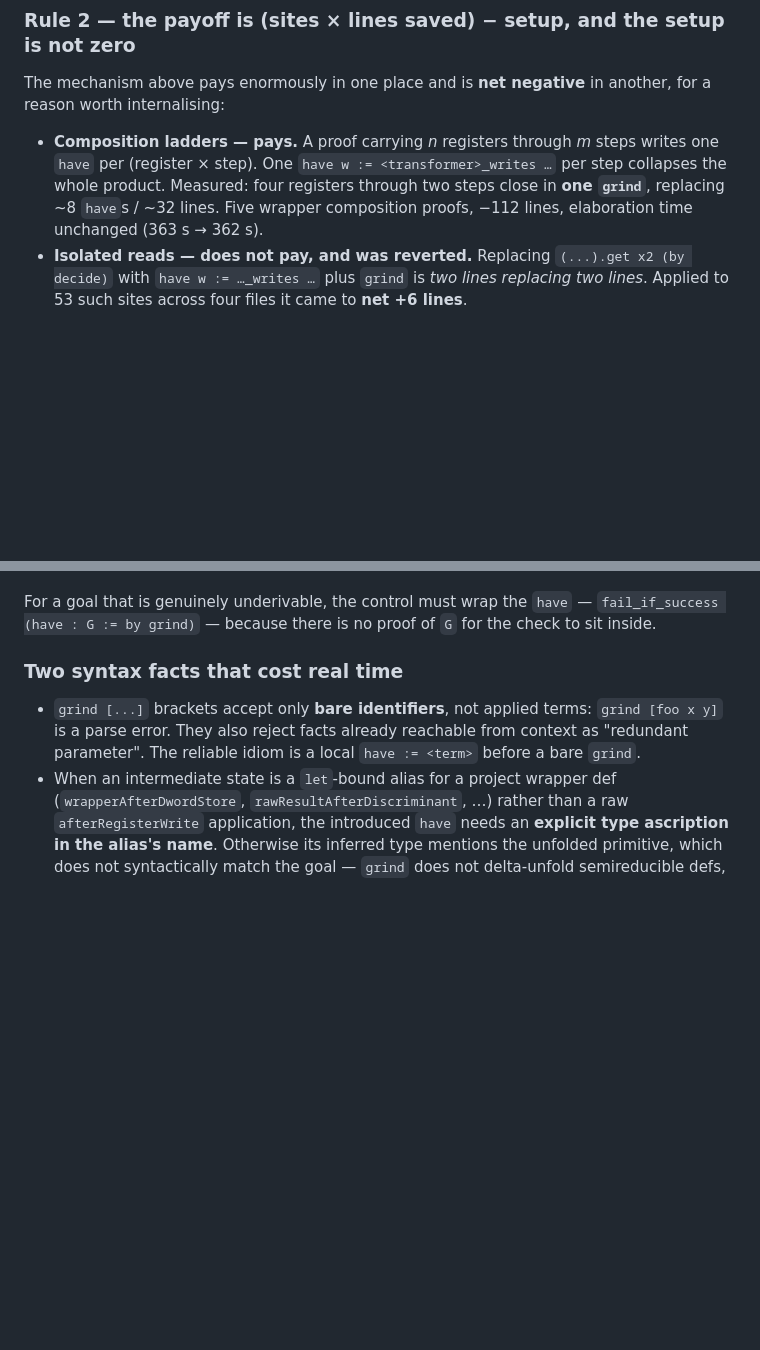
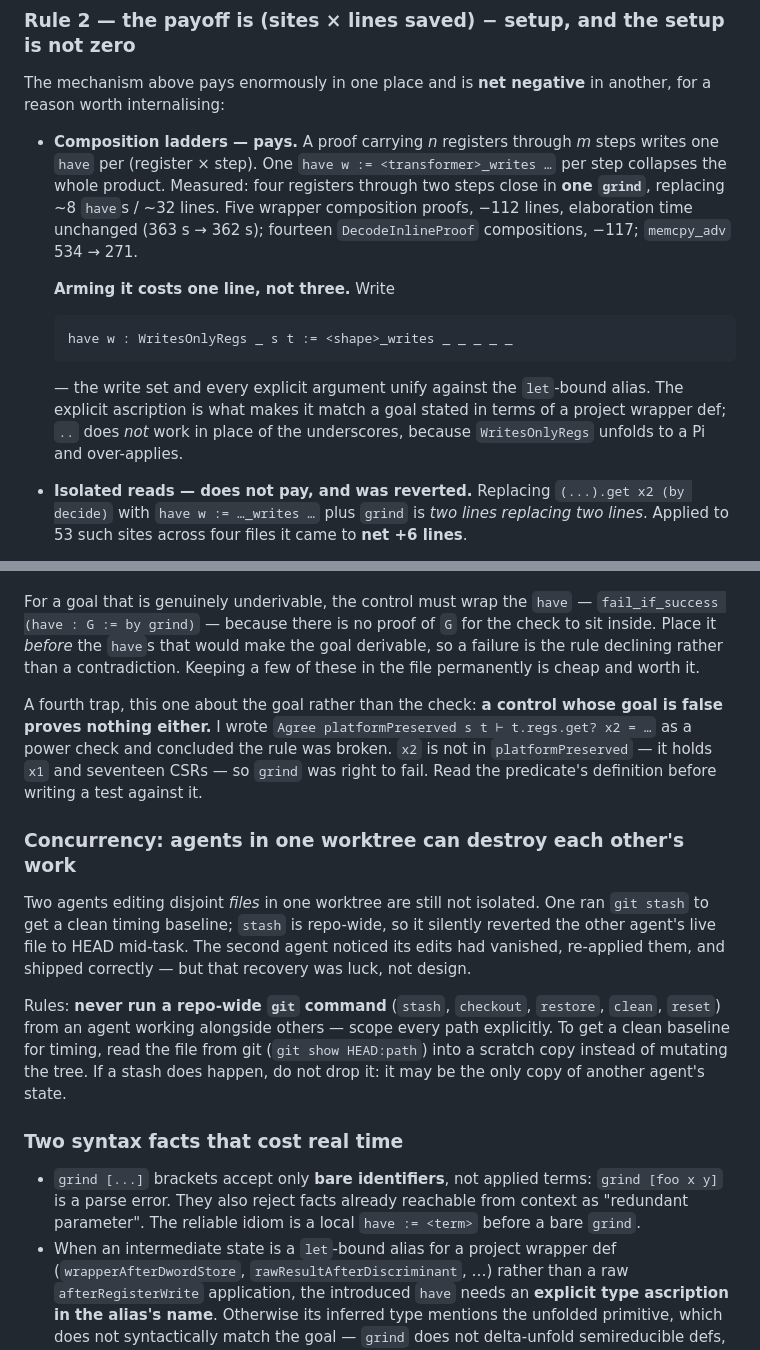
Before and after one commit to codygunton/binary-fv-experiment, a Markdown page: GRIND.md, 2 parts joined by grey strips. Drawn GitHub-style; blank space fills up the shorter version.

Commit message:
Correct the arming cost, add the false-goal trap and the concurrency rule
Three corrections from the Tier 4 round:

Arming the write-set rule costs one line, not the three the earlier guidance implied.
`have w : WritesOnlyRegs _ s t := <shape>_writes _ _ _ _ _` elaborates -- the write set and every
explicit argument unify against the `let`-bound alias, and the ascription is what makes it match a
goal stated through a project wrapper def. `..` does not substitute for the underscores.

A fourth verification trap, distinct from the three already listed because it is about the goal
rather than the check: a control whose goal is *false* proves nothing. I wrote a power check asking
`grind` to carry `x2` across `Agree platformPreserved` and read its failure as the rule being broken.
`x2` is not in `platformPreserved`, which holds `x1` and seventeen CSRs, so the goal was false and
the failure correct.

And a concurrency rule, from an incident rather than a hypothesis. Two agents editing disjoint files
in one worktree are not isolated: one ran `git stash` for a timing baseline, which is repo-wide, and
silently reverted the other's live file to HEAD mid-task. The second agent detected the loss and
re-applied its work, so nothing shipped wrong, but that was luck. Never run a repo-wide git command
alongside other agents; read a baseline with `git show HEAD:path` into a scratch copy instead of
mutating the tree; and never drop a stash you did not create.

Co-Authored-By: Claude Opus 5 (1M context) <noreply@anthropic.com>

````diff
--- a/GRIND.md
+++ b/GRIND.md
@@ -58,7 +58,18 @@ worth internalising:
 - **Composition ladders — pays.** A proof carrying *n* registers through *m* steps writes one `have`
   per (register × step). One `have w := <transformer>_writes …` per step collapses the whole product.
   Measured: four registers through two steps close in **one `grind`**, replacing ~8 `have`s / ~32
-  lines. Five wrapper composition proofs, −112 lines, elaboration time unchanged (363 s → 362 s).
+  lines. Five wrapper composition proofs, −112 lines, elaboration time unchanged (363 s → 362 s);
+  fourteen `DecodeInlineProof` compositions, −117; `memcpy_adv` 534 → 271.
+
+  **Arming it costs one line, not three.** Write
+
+  ```lean
+  have w : WritesOnlyRegs _ s t := <shape>_writes _ _ _ _ _
+  ```
+
+  — the write set and every explicit argument unify against the `let`-bound alias. The explicit
+  ascription is what makes it match a goal stated in terms of a project wrapper def; `..` does *not*
+  work in place of the underscores, because `WritesOnlyRegs` unfolds to a Pi and over-applies.
 - **Isolated reads — does not pay, and was reverted.** Replacing `(...).get x2 (by decide)` with
   `have w := …_writes …` plus `grind` is *two lines replacing two lines*. Applied to 53 such sites
   across four files it came to **net +6 lines**.
@@ -121,7 +132,26 @@ Three checks in this project reported the *opposite* of the truth. All three wer
   that **is** derivable and confirm it reports "the tactic succeeded but was expected to fail."
 
 For a goal that is genuinely underivable, the control must wrap the `have` — `fail_if_success (have :
-G := by grind)` — because there is no proof of `G` for the check to sit inside.
+G := by grind)` — because there is no proof of `G` for the check to sit inside. Place it *before* the
+`have`s that would make the goal derivable, so a failure is the rule declining rather than a
+contradiction. Keeping a few of these in the file permanently is cheap and worth it.
+
+A fourth trap, this one about the goal rather than the check: **a control whose goal is false proves
+nothing either.** I wrote `Agree platformPreserved s t ⊢ t.regs.get? x2 = …` as a power check and
+concluded the rule was broken. `x2` is not in `platformPreserved` — it holds `x1` and seventeen CSRs
+— so `grind` was right to fail. Read the predicate's definition before writing a test against it.
+
+### Concurrency: agents in one worktree can destroy each other's work
+
+Two agents editing disjoint *files* in one worktree are still not isolated. One ran `git stash` to
+get a clean timing baseline; `stash` is repo-wide, so it silently reverted the other agent's live
+file to HEAD mid-task. The second agent noticed its edits had vanished, re-applied them, and shipped
+correctly — but that recovery was luck, not design.
+
+Rules: **never run a repo-wide `git` command** (`stash`, `checkout`, `restore`, `clean`, `reset`)
+from an agent working alongside others — scope every path explicitly. To get a clean baseline for
+timing, read the file from git (`git show HEAD:path`) into a scratch copy instead of mutating the
+tree. If a stash does happen, do not drop it: it may be the only copy of another agent's state.
 
 ### Two syntax facts that cost real time
 
````
